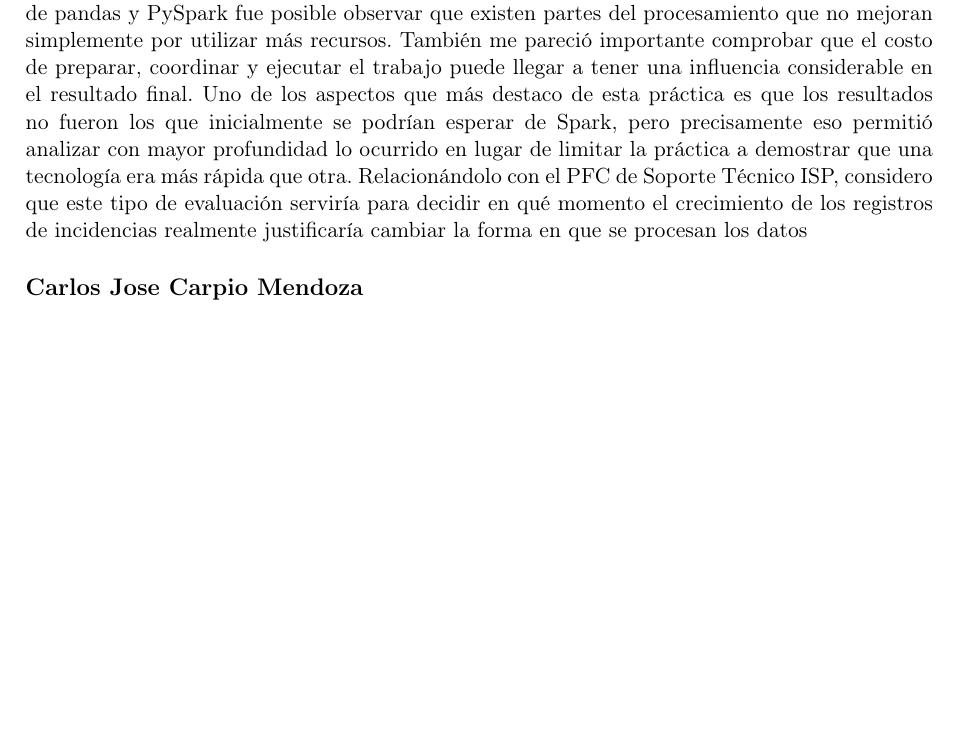
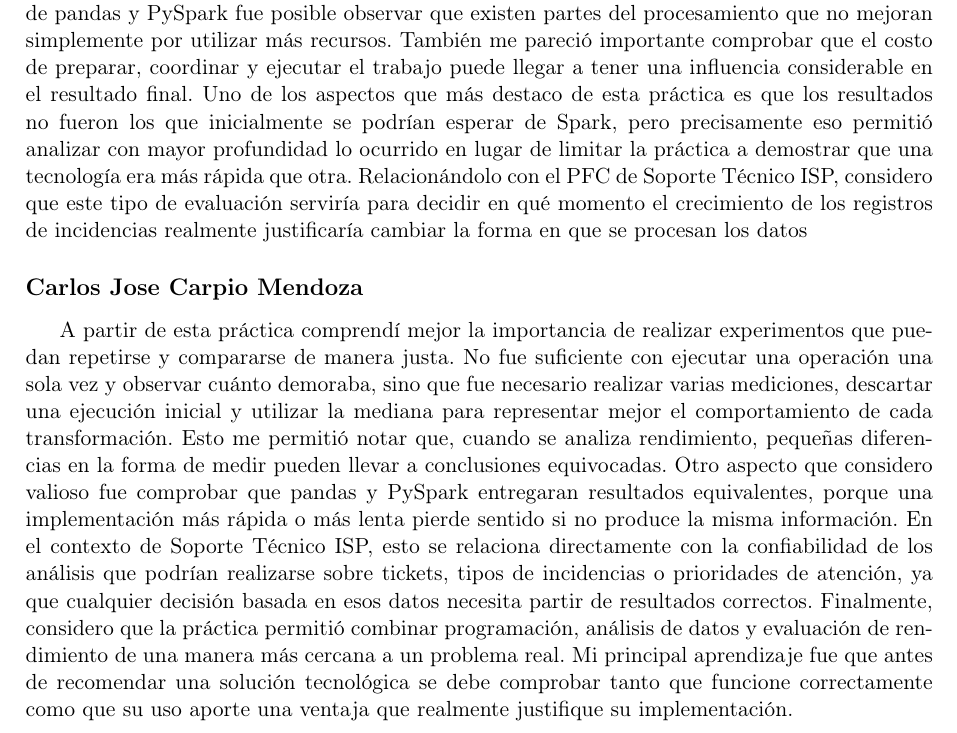
Before and after one commit to carlospatroner-boop/pe-u4-spark-Soporte-Tecnico-ISP, a LaTeX paper (docs/PE_U4_Informe.tex): part of page 21 of 24, cut so that both start at the same text, the shorter picture padded with empty space. Compiled offline with pdfLaTeX.

Commit message:
Conclusion Personal Carlos Carpio

```diff
--- a/docs/PE_U4_Informe.tex
+++ b/docs/PE_U4_Informe.tex
@@ -1234,7 +1234,7 @@ def medir(transformacion, func, reps=5, warmup=1, materialize=None):
 
     \subsection*{Carlos Jose Carpio Mendoza}
 
-    % Más de 150 palabras.
+    A partir de esta práctica comprendí mejor la importancia de realizar experimentos que puedan repetirse y compararse de manera justa. No fue suficiente con ejecutar una operación una sola vez y observar cuánto demoraba, sino que fue necesario realizar varias mediciones, descartar una ejecución inicial y utilizar la mediana para representar mejor el comportamiento de cada transformación. Esto me permitió notar que, cuando se analiza rendimiento, pequeñas diferencias en la forma de medir pueden llevar a conclusiones equivocadas. Otro aspecto que considero valioso fue comprobar que pandas y PySpark entregaran resultados equivalentes, porque una implementación más rápida o más lenta pierde sentido si no produce la misma información. En el contexto de Soporte Técnico ISP, esto se relaciona directamente con la confiabilidad de los análisis que podrían realizarse sobre tickets, tipos de incidencias o prioridades de atención, ya que cualquier decisión basada en esos datos necesita partir de resultados correctos. Finalmente, considero que la práctica permitió combinar programación, análisis de datos y evaluación de rendimiento de una manera más cercana a un problema real. Mi principal aprendizaje fue que antes de recomendar una solución tecnológica se debe comprobar tanto que funcione correctamente como que su uso aporte una ventaja que realmente justifique su implementación.
 
 % =============================================================================
     \newpage
```
